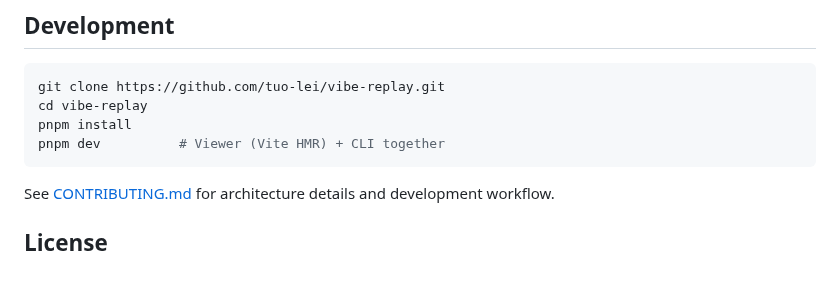
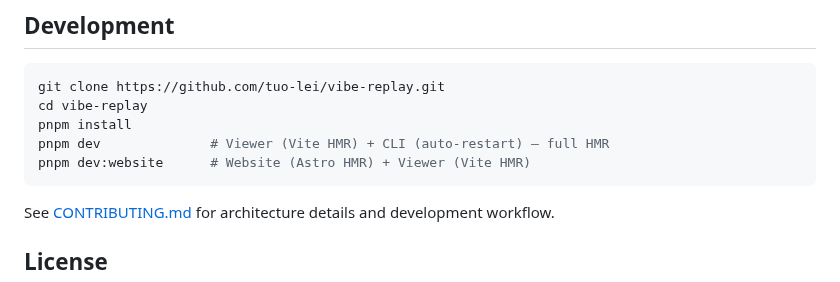
Before and after one commit to tuo-lei/vibe-replay, a Markdown page: README.md, the part around the change. GitHub-like rendering.

````diff
--- a/README.md
+++ b/README.md
@@ -82,7 +82,8 @@ After generation:
 git clone https://github.com/tuo-lei/vibe-replay.git
 cd vibe-replay
 pnpm install
-pnpm dev          # Viewer (Vite HMR) + CLI together
+pnpm dev              # Viewer (Vite HMR) + CLI (auto-restart) — full HMR
+pnpm dev:website      # Website (Astro HMR) + Viewer (Vite HMR)
 ```
 
 See [CONTRIBUTING.md](./CONTRIBUTING.md) for architecture details and development workflow.
````
Also changed, not shown: CONTRIBUTING.md (+6 -6 lines).
